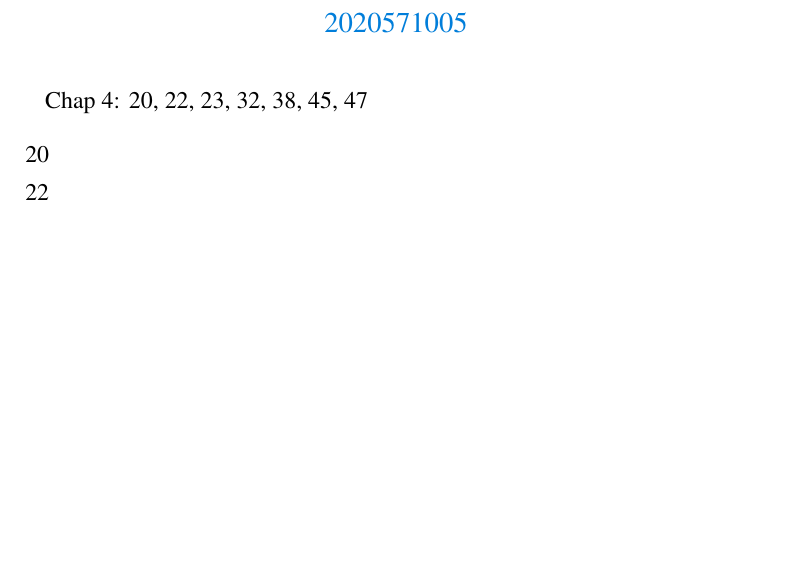
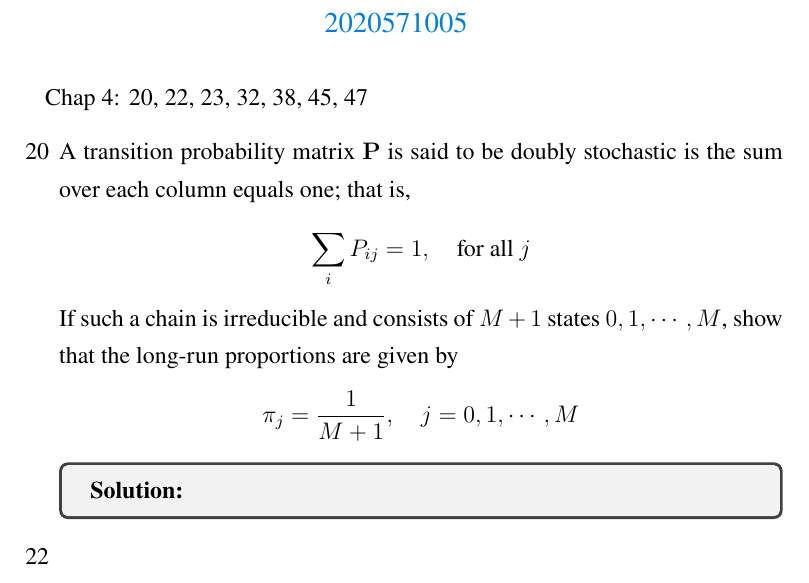
Before and after one commit to Exynos-8890/note6, a LaTeX document (Stochastic Process/week4/week4.tex): part of the page, cut so that both start at the same text, the shorter picture padded with empty space. The pictures show the PDF file Stochastic Process/week4/week4.pdf that the author committed with the source.

Commit message:
update exercise 1

```diff
--- a/Stochastic Process/week4/week4.tex
+++ b/Stochastic Process/week4/week4.tex
@@ -15,7 +15,15 @@
 Chap 4: 20, 22, 23, 32, 38, 45, 47
 
 \begin{enumerate}
-    \item[20]
+    \item[20] A transition probability matrix \({\bf P}\) is said to be doubly stochastic is the sum over each column equals one; that is,
+    \[\sum _i P_{ij } = 1, \quad \text{for all } j  \]
+    If such a chain is irreducible and consists of \(M+1\) states \(0,1,\cdots,M\), show that the long-run proportions are given by
+    \[\pi_j = \frac{1}{M+1},\quad j = 0,1,\cdots,M\]
+    \begin{tcolorbox}
+        \sol
+
+
+    \end{tcolorbox}
     \item[22]
     \item[23]
     \item[32]
```
Also changed, not shown: Stochastic Process/week4/week4.pdf.
